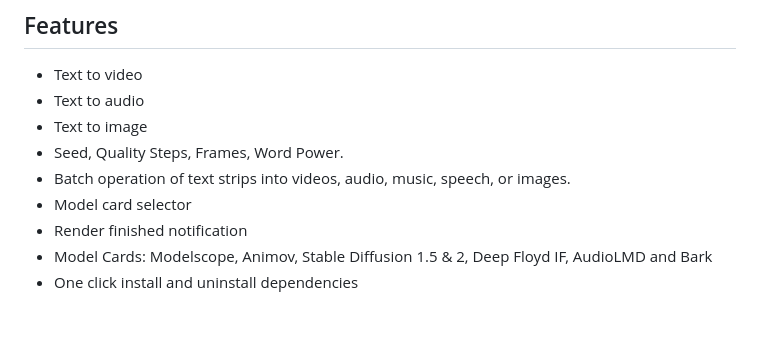
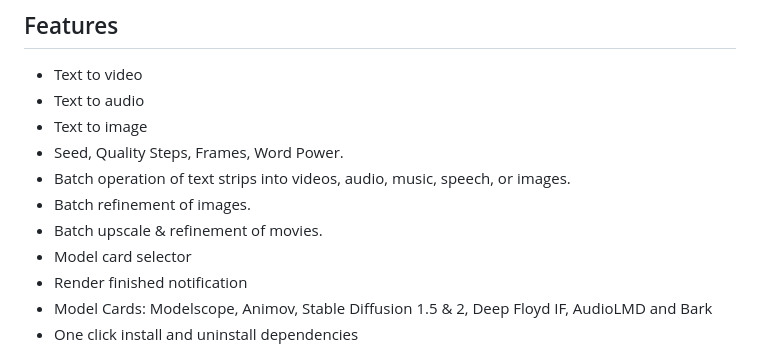
Before and after one commit to tin2tin/Pallaidium, a Markdown page: README.md, the part around the change. GitHub-like rendering; blank space fills up the shorter version.

```diff
--- a/README.md
+++ b/README.md
@@ -13,6 +13,8 @@ https://github.com/tin2tin/Generative_AI/assets/1322593/7cd69cd0-5842-40f0-b41f-
 * Text to image
 * Seed, Quality Steps, Frames, Word Power.
 * Batch operation of text strips into videos, audio, music, speech, or images.
+* Batch refinement of images.
+* Batch upscale & refinement of movies.
 * Model card selector
 * Render finished notification
 * Model Cards: Modelscope, Animov, Stable Diffusion 1.5 & 2, Deep Floyd IF, AudioLMD and Bark
```
